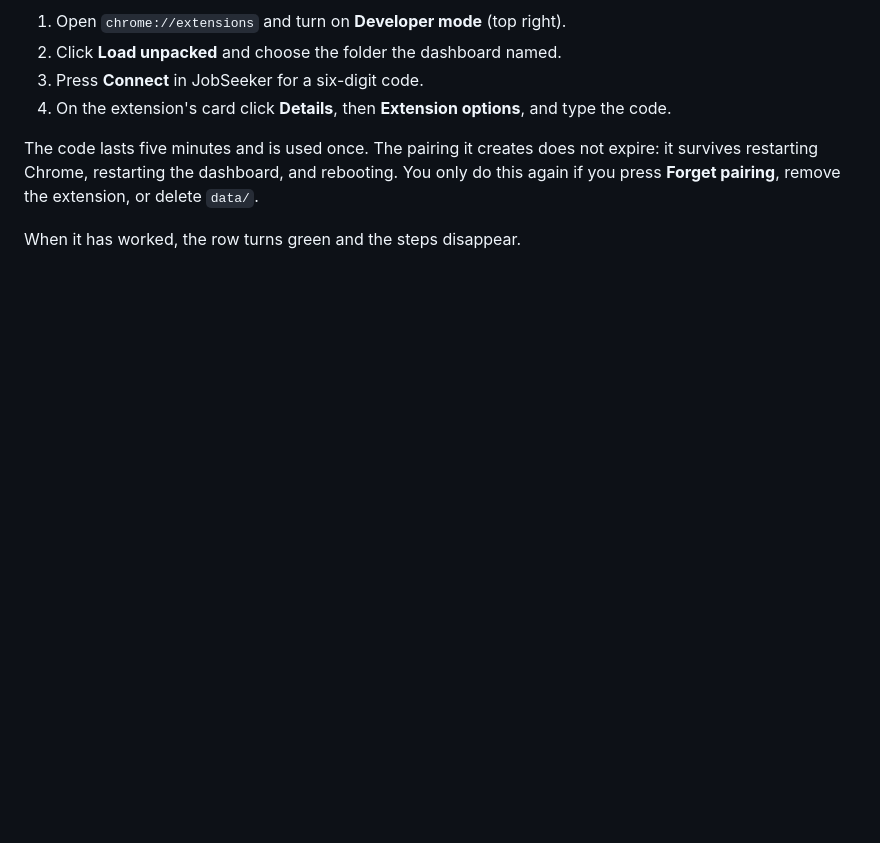
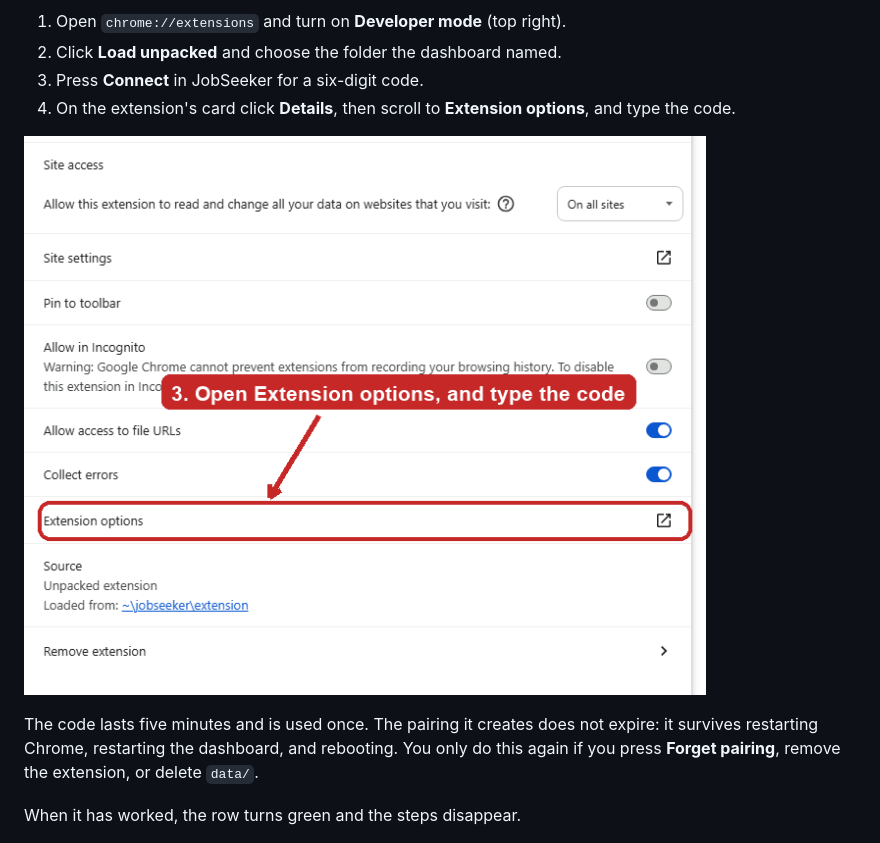
Before and after one commit to cventour/jobseeker, a Markdown page: docs/PERMISSIONS.md, the part around the change. GitHub-like rendering; pictures changed too: docs/images/windows-chrome-details.png (added); blank space fills up the shorter version.

```diff
--- a/docs/PERMISSIONS.md
+++ b/docs/PERMISSIONS.md
@@ -85,7 +85,9 @@ miss:
 1. Open `chrome://extensions` and turn on **Developer mode** (top right).
 2. Click **Load unpacked** and choose the folder the dashboard named.
 3. Press **Connect** in JobSeeker for a six-digit code.
-4. On the extension's card click **Details**, then **Extension options**, and type the code.
+4. On the extension's card click **Details**, then scroll to **Extension options**, and type the code.
+
+![The extension's Details page with the Extension options row circled](images/windows-chrome-details.png)
 
 The code lasts five minutes and is used once. The pairing it creates does not expire: it survives
 restarting Chrome, restarting the dashboard, and rebooting. You only do this again if you press
```
Also changed, not shown: public/help-chrome-details.png (added), 1 other file.
